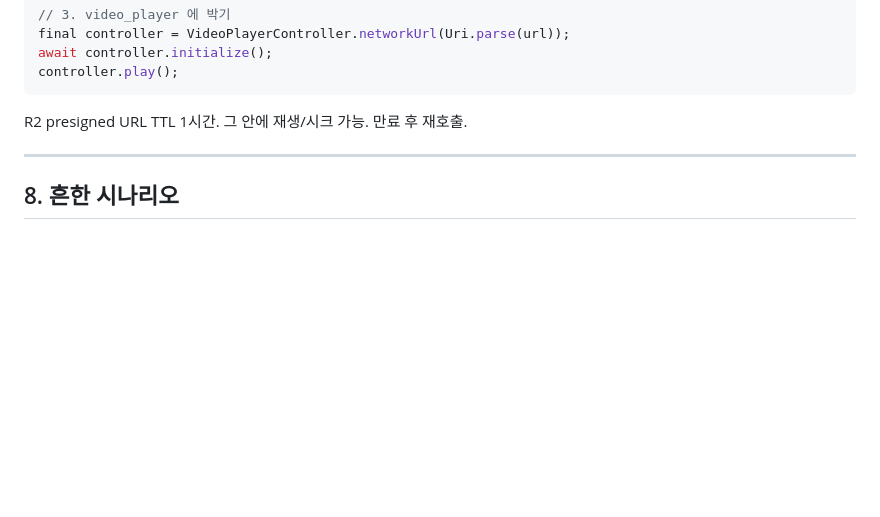
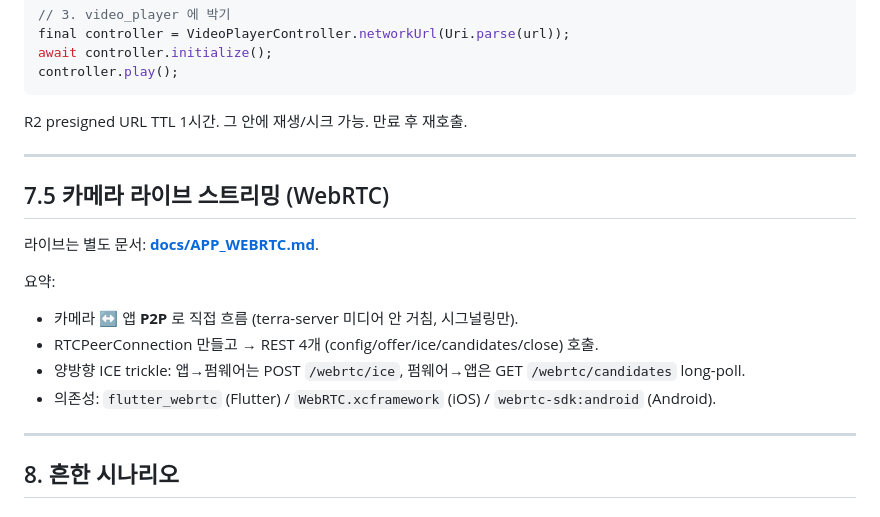
Before and after one commit to gwanhun/terra-server, a Markdown page: docs/APP_INTEGRATION.md, the part around the change. Drawn GitHub-style; blank space fills up the shorter version.

```diff
--- a/docs/APP_INTEGRATION.md
+++ b/docs/APP_INTEGRATION.md
@@ -495,6 +495,18 @@ R2 presigned URL TTL 1시간. 그 안에 재생/시크 가능. 만료 후 재호
 
 ---
 
+## 7.5 카메라 라이브 스트리밍 (WebRTC)
+
+라이브는 별도 문서: **[docs/APP_WEBRTC.md](APP_WEBRTC.md)**.
+
+요약:
+- 카메라 ↔ 앱 **P2P** 로 직접 흐름 (terra-server 미디어 안 거침, 시그널링만).
+- RTCPeerConnection 만들고 → REST 4개 (config/offer/ice/candidates/close) 호출.
+- 양방향 ICE trickle: 앱→펌웨어는 POST `/webrtc/ice`, 펌웨어→앱은 GET `/webrtc/candidates` long-poll.
+- 의존성: `flutter_webrtc` (Flutter) / `WebRTC.xcframework` (iOS) / `webrtc-sdk:android` (Android).
+
+---
+
 ## 8. 흔한 시나리오
 
 ### 8.1 부팅 — 자동 로그인 + 초기 데이터 로드
```
Also changed, not shown: docs/APP_WEBRTC.md (added, +331 -0 lines).
